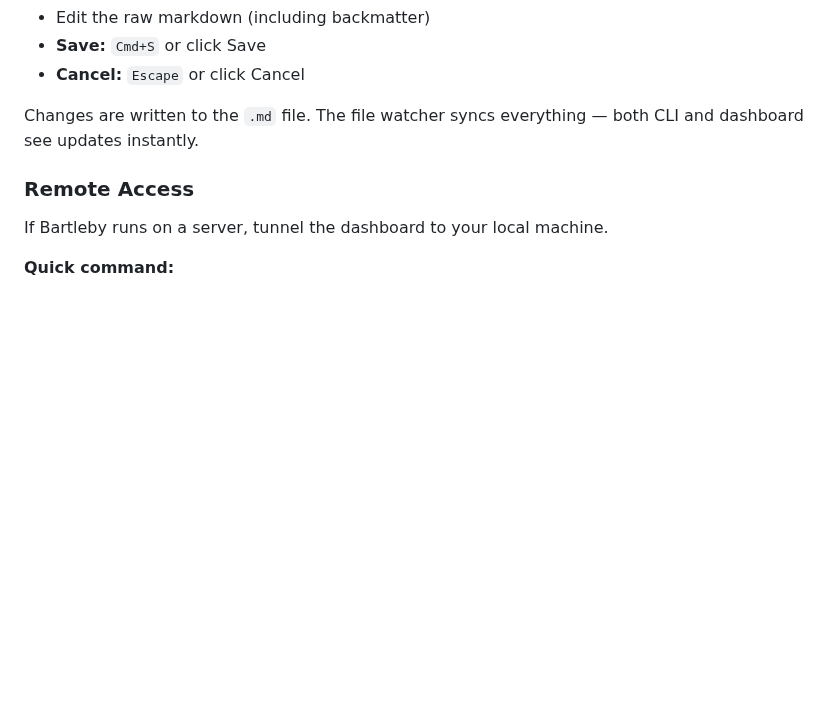
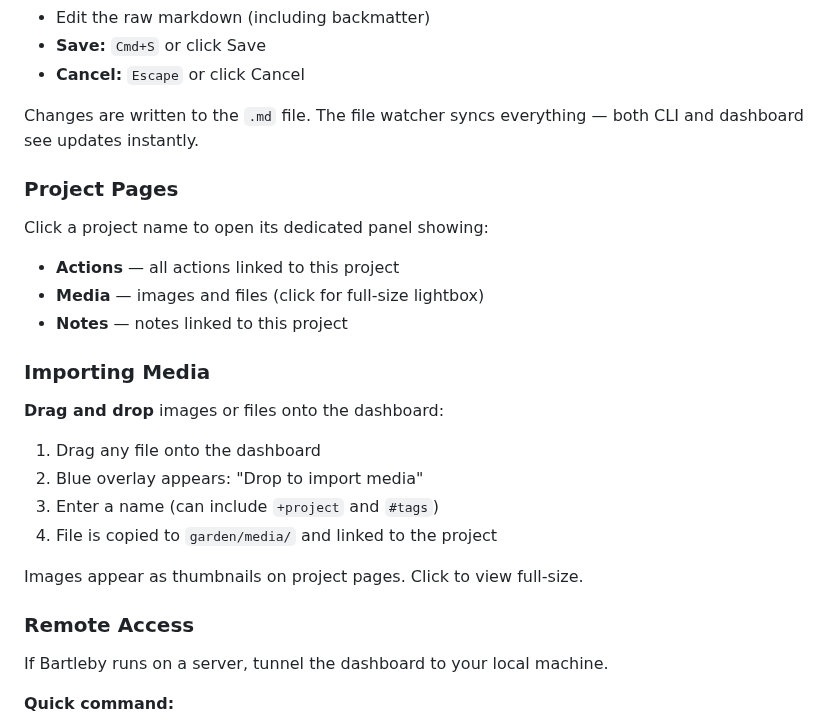
Before and after one commit to JussaMouse/bartleby, a Markdown page: README.md, the part around the change. Rendered like a GitHub page; blank space fills up the shorter version.

Commit message:
docs: document drag-drop import, project pages, lightbox, edit command

```diff
--- a/README.md
+++ b/README.md
@@ -593,6 +593,25 @@ Click notes, entries, or projects to open the full editor modal:
 
 Changes are written to the `.md` file. The file watcher syncs everything — both CLI and dashboard see updates instantly.
 
+### Project Pages
+
+Click a project name to open its dedicated panel showing:
+
+- **Actions** — all actions linked to this project
+- **Media** — images and files (click for full-size lightbox)
+- **Notes** — notes linked to this project
+
+### Importing Media
+
+**Drag and drop** images or files onto the dashboard:
+
+1. Drag any file onto the dashboard
+2. Blue overlay appears: "Drop to import media"
+3. Enter a name (can include `+project` and `#tags`)
+4. File is copied to `garden/media/` and linked to the project
+
+Images appear as thumbnails on project pages. Click to view full-size.
+
 ### Remote Access
 
 If Bartleby runs on a server, tunnel the dashboard to your local machine.
```
Also changed, not shown: COMMANDS.md (+7 -0 lines).
